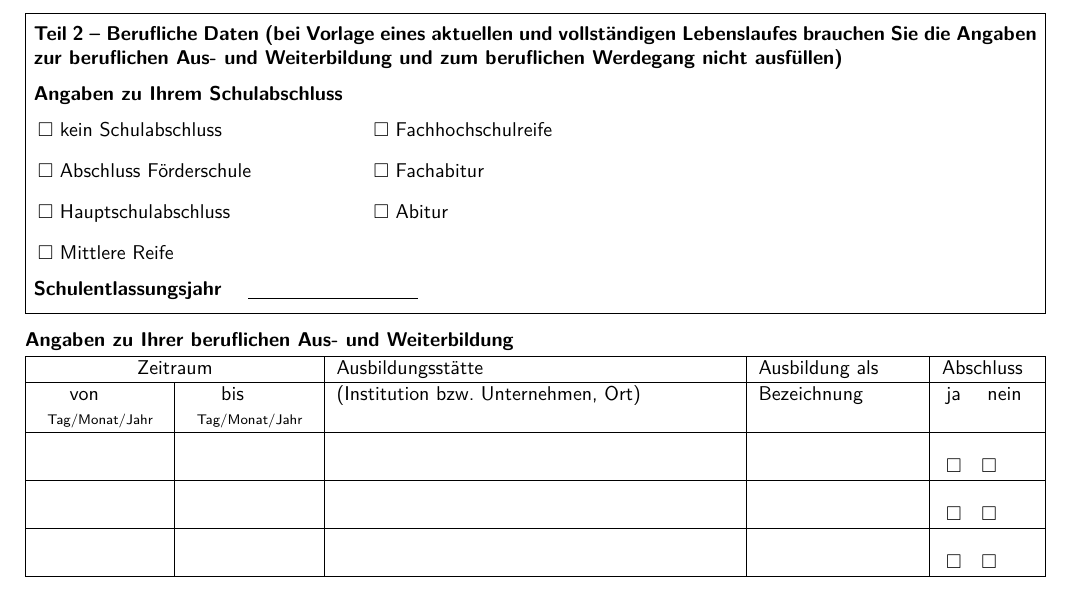
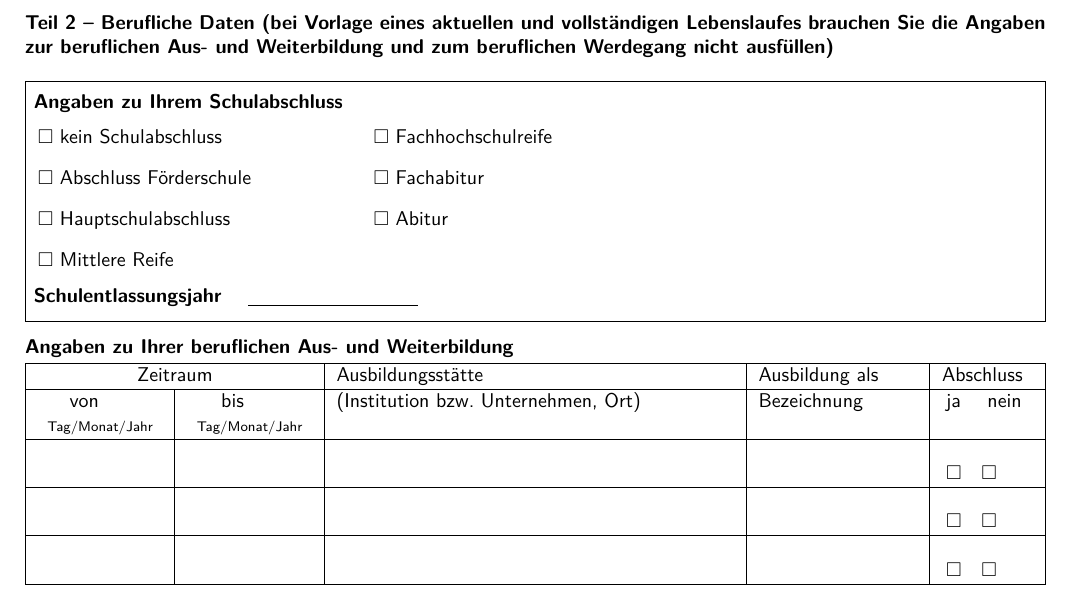
Before and after one commit to MBanucu/erhebungsbogen-jobcenter-enzkreis, a LaTeX document (main.tex): part of page 2 of 4, cut so that both start at the same text. Compiled offline with XeLaTeX.

Commit message:
refactor(latex): use formsection macro for Teil 2 heading
Replace the inline bold header inside the framed box with the existing
`\formsection` macro. This makes form section headings consistent
throughout the document and simplifies future layout/spacing changes.

```diff
--- a/main.tex
+++ b/main.tex
@@ -204,14 +204,14 @@
 \newpage
 
 % === TEIL 2 HEADING + SCHULABSCHLUSS (single bordered box) ===
+
+\formsection{Teil 2 \textendash{} Berufliche Daten (bei Vorlage eines aktuellen und vollständigen
+  Lebenslaufes brauchen Sie die Angaben zur beruflichen Aus- und Weiterbildung
+  und zum beruflichen Werdegang nicht ausfüllen)}
+
 \noindent\fbox{%
 \begin{minipage}[t]{\dimexpr\textwidth-2\fboxsep-2\fboxrule\relax}
   \vspace{2pt}
-  \textbf{Teil 2 \textendash{} Berufliche Daten (bei Vorlage eines aktuellen und vollständigen
-  Lebenslaufes brauchen Sie die Angaben zur beruflichen Aus- und Weiterbildung
-  und zum beruflichen Werdegang nicht ausfüllen)}
-
-  \vspace{6pt}
 
   \textbf{Angaben zu Ihrem Schulabschluss}\\[6pt]
   \begin{tabularx}{\linewidth}{@{\hspace{2pt}}p{5.5cm}X@{}}
```
